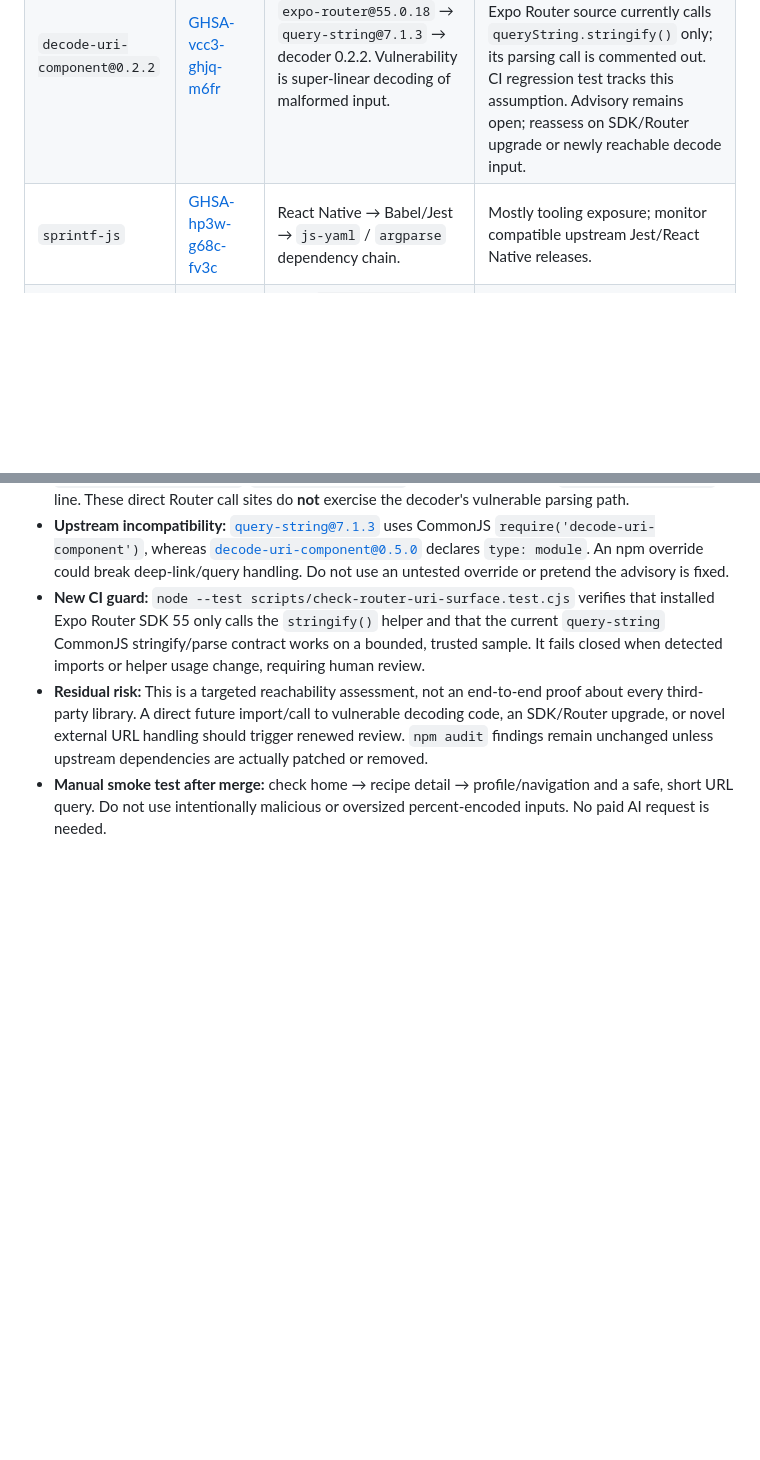
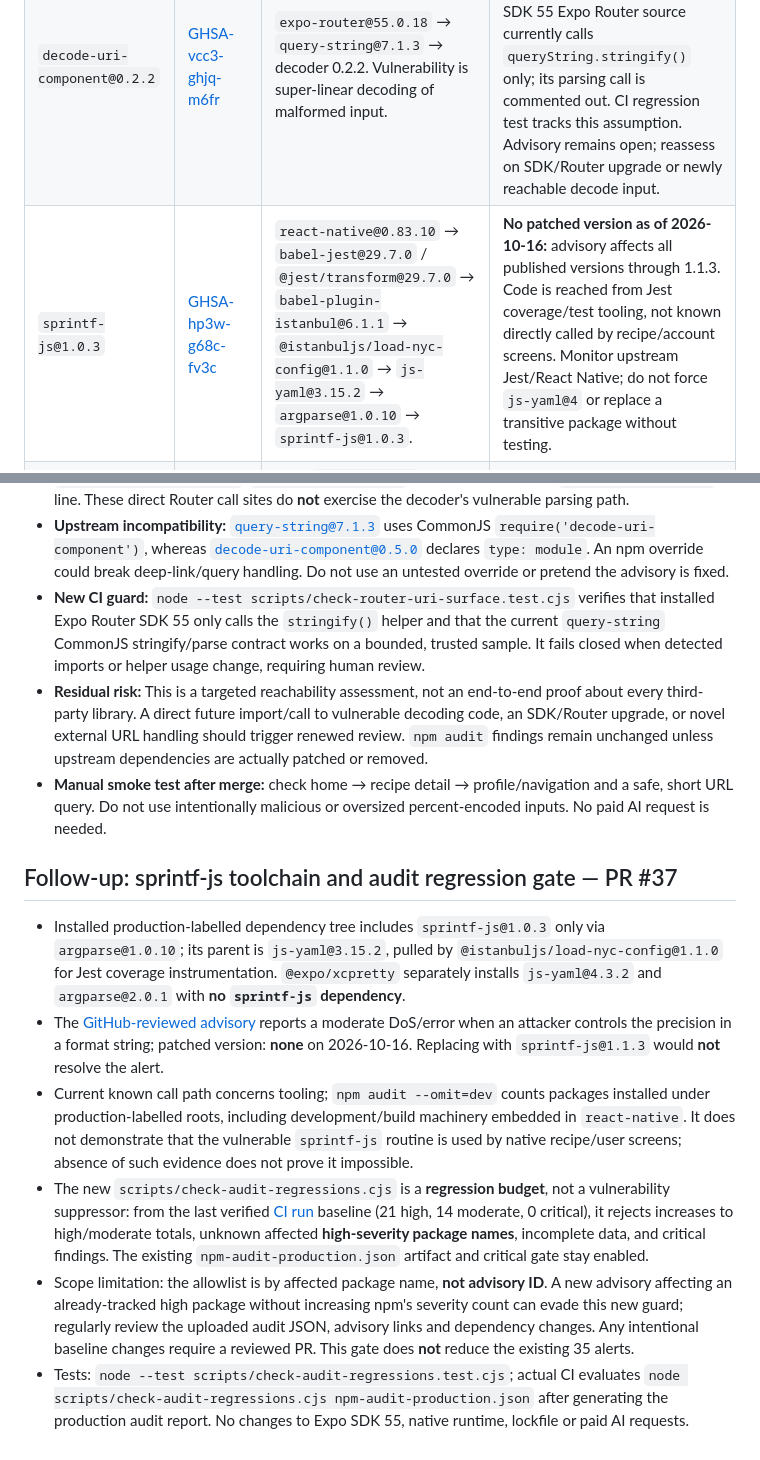
Before and after one commit to selim-create/tariften-mobile, a Markdown page: MOBILE_SECURITY_ADVISORY_TRIAGE_2026_10_16.md, 2 parts joined by grey strips. Rendered like a GitHub page; blank space fills up the shorter version.

Commit message:
docs(security): trace unpatched sprintf-js to Jest and record audit guard

```diff
--- a/MOBILE_SECURITY_ADVISORY_TRIAGE_2026_10_16.md
+++ b/MOBILE_SECURITY_ADVISORY_TRIAGE_2026_10_16.md
@@ -17,7 +17,7 @@
 | `braces@3.0.3` | [GHSA-vfj7-8cjw-p6xm](https://github.com/advisories/GHSA-vfj7-8cjw-p6xm) | `micromatch` → Metro/Jest/build tools; deeply nested attacker-controlled glob patterns can exhaust stack. | No patched release listed on 2026-10-16. Restrict exposure of untrusted patterns in build/CI pipelines; monitor upstream Metro/micromatch. |
 | `node-forge@1.4.0` | [GHSA-86w9-cpqp-85rv](https://github.com/advisories/GHSA-86w9-cpqp-85rv) | Expo `@expo/code-signing-certificates`; RSA signature verification issue. | No patched release listed on 2026-10-16. Monitor upstream advisory and Expo; do not replace crypto module blindly. |
 | `decode-uri-component@0.2.2` | [GHSA-vcc3-ghjq-m6fr](https://github.com/advisories/GHSA-vcc3-ghjq-m6fr) | `expo-router@55.0.18` → `query-string@7.1.3` → decoder 0.2.2. Vulnerability is super-linear decoding of malformed input. | **Do not force 0.5.0:** it is ESM-only while `query-string@7` uses CommonJS `require()`. SDK 55 Expo Router source currently calls `queryString.stringify()` only; its parsing call is commented out. CI regression test tracks this assumption. Advisory remains open; reassess on SDK/Router upgrade or newly reachable decode input. |
-| `sprintf-js` | [GHSA-hp3w-g68c-fv3c](https://github.com/advisories/GHSA-hp3w-g68c-fv3c) | React Native → Babel/Jest → `js-yaml` / `argparse` dependency chain. | Mostly tooling exposure; monitor compatible upstream Jest/React Native releases. |
+| `sprintf-js@1.0.3` | [GHSA-hp3w-g68c-fv3c](https://github.com/advisories/GHSA-hp3w-g68c-fv3c) | `react-native@0.83.10` → `babel-jest@29.7.0` / `@jest/transform@29.7.0` → `babel-plugin-istanbul@6.1.1` → `@istanbuljs/load-nyc-config@1.1.0` → `js-yaml@3.15.2` → `argparse@1.0.10` → `sprintf-js@1.0.3`. | **No patched version as of 2026-10-16:** advisory affects all published versions through 1.1.3. Code is reached from Jest coverage/test tooling, not known directly called by recipe/account screens. Monitor upstream Jest/React Native; do not force `js-yaml@4` or replace a transitive package without testing. |
 | `uuid@7.0.3` | [GHSA-w5hq-g745-h8pq](https://github.com/advisories/GHSA-w5hq-g745-h8pq) | Expo `@expo/config-plugins` → `xcode`; affected code is specific `uuid` versions when a caller supplies a buffer. | Build tooling dependency; avoid forcing `uuid@11` through `xcode` without compatibility tests. |
 
 ## Firebase Analytics decision
@@ -61,3 +61,12 @@
 - **New CI guard:** `node --test scripts/check-router-uri-surface.test.cjs` verifies that installed Expo Router SDK 55 only calls the `stringify()` helper and that the current `query-string` CommonJS stringify/parse contract works on a bounded, trusted sample. It fails closed when detected imports or helper usage change, requiring human review.
 - **Residual risk:** This is a targeted reachability assessment, not an end-to-end proof about every third-party library. A direct future import/call to vulnerable decoding code, an SDK/Router upgrade, or novel external URL handling should trigger renewed review. `npm audit` findings remain unchanged unless upstream dependencies are actually patched or removed.
 - **Manual smoke test after merge:** check home → recipe detail → profile/navigation and a safe, short URL query. Do not use intentionally malicious or oversized percent-encoded inputs. No paid AI request is needed.
+
+## Follow-up: sprintf-js toolchain and audit regression gate — PR #37
+
+- Installed production-labelled dependency tree includes `sprintf-js@1.0.3` only via `argparse@1.0.10`; its parent is `js-yaml@3.15.2`, pulled by `@istanbuljs/load-nyc-config@1.1.0` for Jest coverage instrumentation. `@expo/xcpretty` separately installs `js-yaml@4.3.2` and `argparse@2.0.1` with **no `sprintf-js` dependency**.
+- The [GitHub-reviewed advisory](https://github.com/advisories/GHSA-hp3w-g68c-fv3c) reports a moderate DoS/error when an attacker controls the precision in a format string; patched version: **none** on 2026-10-16. Replacing with `sprintf-js@1.1.3` would **not** resolve the alert.
+- Current known call path concerns tooling; `npm audit --omit=dev` counts packages installed under production-labelled roots, including development/build machinery embedded in `react-native`. It does not demonstrate that the vulnerable `sprintf-js` routine is used by native recipe/user screens; absence of such evidence does not prove it impossible.
+- The new `scripts/check-audit-regressions.cjs` is a **regression budget**, not a vulnerability suppressor: from the last verified [CI run](https://github.com/selim-create/tariften-mobile/actions/runs/38867798214) baseline (21 high, 14 moderate, 0 critical), it rejects increases to high/moderate totals, unknown affected **high-severity package names**, incomplete data, and critical findings. The existing `npm-audit-production.json` artifact and critical gate stay enabled.
+- Scope limitation: the allowlist is by affected package name, **not advisory ID**. A new advisory affecting an already-tracked high package without increasing npm's severity count can evade this new guard; regularly review the uploaded audit JSON, advisory links and dependency changes. Any intentional baseline changes require a reviewed PR. This gate does **not** reduce the existing 35 alerts.
+- Tests: `node --test scripts/check-audit-regressions.test.cjs`; actual CI evaluates `node scripts/check-audit-regressions.cjs npm-audit-production.json` after generating the production audit report. No changes to Expo SDK 55, native runtime, lockfile or paid AI requests.
```
